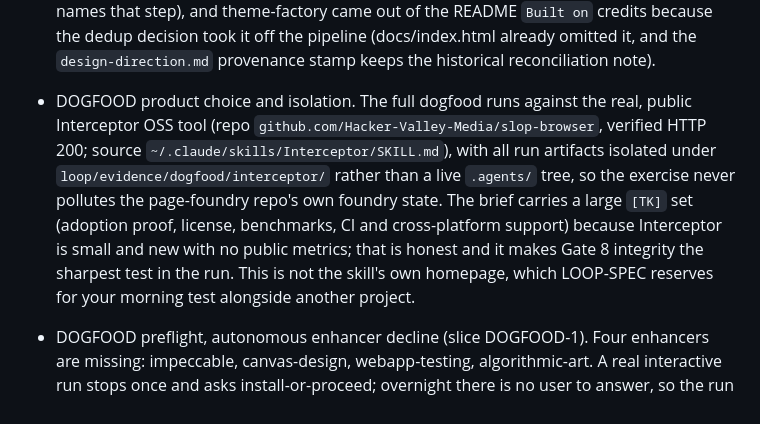
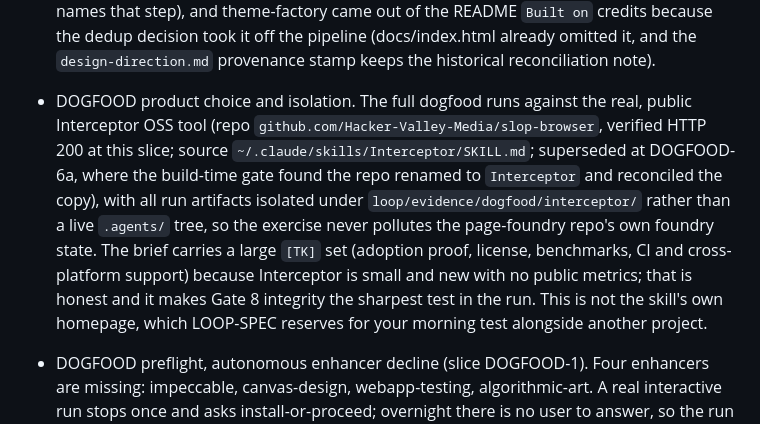
Before and after one commit to taylorbanks/page-foundry, a Markdown page: plans/v3.0-overnight-report.md, the part around one of its changes. Rendered like a GitHub page.

Commit message:
DOGFOOD-6a: reconcile dogfood copy to live repo (slop-browser renamed to Interceptor)
Phase 5 build-time repo-verify gate, run against the live repo, caught real
drift since the DOGFOOD-1 snapshot: the repo was renamed slop-browser ->
Interceptor (old path 301-redirects), the browser install is a signed .pkg
download not a CLI command, and the license is non-standard (Other).

Corrected in copy-approved.md through the voice chain:
- S9 URL + star-count sentence (repo name; dropped stars [TK], kept anti-vanity stance)
- S10 FAQ Q1 replaced (slop-browser-name question obsolete) with a credibility
  question carrying the same open-code + documented-limitations substance;
  three limitations re-verified against local SKILL.md
- S10 FAQ Q3 license [TK] resolved to Other
- S1/S11 install [TK] resolved to the signed .pkg download; S11 one-command
  line corrected (S4 usage one-command is true, kept)
- S4 figcaption de-overclaimed; quickstart output stays [TK] (screen locked,
  no fabrication) -> DOGFOOD-7 unlocked rerun

Split DOGFOOD-6 into 6a (reconciliation) + 6b (build). scan PASS, verify.sh GREEN.
Evidence: loop/evidence/dogfood-6a/reconciliation.md.

```diff
--- a/plans/v3.0-overnight-report.md
+++ b/plans/v3.0-overnight-report.md
@@ -101,7 +101,7 @@ Started: 2026-07-17 evening · Runner: loop/run.sh · Backlog: loop/fix_plan.md
 - 19b-1 settled the three docs/ findings listed above (founder quote, Measurement cell, meta description) on `docs/index.html`, verified by scan + detector + interceptor-open render (evidence `loop/evidence/19b-1/notes.md`). Meta description: rewritten to 134 characters, under the truncation point, and the three-verb pattern broken across meta/og/twitter/JSON-LD with the orchestration claim kept in og/JSON-LD. Measurement cell: `GitHub · skills.sh` became `installs · skills.sh`, naming the tracked conversion Gate 7 actually verifies (an install recorded at skills.sh), with no on-page-analytics claim the static page does not wire. Founder quote (this one needs your eyes): reworded from an anonymous `a founder I know` quote to the reader's own likely fatigue in the page's `you`-voice, because an unverifiable quote on a page selling a zero-fabrication guarantee is what the integrity gate exists to catch. If a real, attributable founder quote exists (name and link), restore it; the reframe is the honest default until then. The homepage version badge (line 48, `v2.8`, while the released version is 2.9.1) is deferred to 19b-2, where the v3.0 shipping-story decision owns it.
 - 19b-2 badge and release-coordination calls. The homepage hero tag dropped its hardcoded version rather than reading `v3.0`. A pinned number on a static page is bound to drift (it already read `v2.8` while 2.9.1 was live), and through the release window any specific value is either stale or forward-looking, so the tag now reads `Open source · MIT` and the README's live npm badge stays the one version source of truth. If you want a version marker back on the page, add it as that same live badge, or let the runner stamp it after publish. Two coordination notes: the CHANGELOG `v3.0.0` entry is marked `(unreleased)` for RELEASE-PREP to date at publish (the fix_plan RELEASE-PREP line now names that step), and theme-factory came out of the README `Built on` credits because the dedup decision took it off the pipeline (docs/index.html already omitted it, and the `design-direction.md` provenance stamp keeps the historical reconciliation note).
 
-- DOGFOOD product choice and isolation. The full dogfood runs against the real, public Interceptor OSS tool (repo `github.com/Hacker-Valley-Media/slop-browser`, verified HTTP 200; source `~/.claude/skills/Interceptor/SKILL.md`), with all run artifacts isolated under `loop/evidence/dogfood/interceptor/` rather than a live `.agents/` tree, so the exercise never pollutes the page-foundry repo's own foundry state. The brief carries a large `[TK]` set (adoption proof, license, benchmarks, CI and cross-platform support) because Interceptor is small and new with no public metrics; that is honest and it makes Gate 8 integrity the sharpest test in the run. This is not the skill's own homepage, which LOOP-SPEC reserves for your morning test alongside another project.
+- DOGFOOD product choice and isolation. The full dogfood runs against the real, public Interceptor OSS tool (repo `github.com/Hacker-Valley-Media/slop-browser`, verified HTTP 200 at this slice; source `~/.claude/skills/Interceptor/SKILL.md`; superseded at DOGFOOD-6a, where the build-time gate found the repo renamed to `Interceptor` and reconciled the copy), with all run artifacts isolated under `loop/evidence/dogfood/interceptor/` rather than a live `.agents/` tree, so the exercise never pollutes the page-foundry repo's own foundry state. The brief carries a large `[TK]` set (adoption proof, license, benchmarks, CI and cross-platform support) because Interceptor is small and new with no public metrics; that is honest and it makes Gate 8 integrity the sharpest test in the run. This is not the skill's own homepage, which LOOP-SPEC reserves for your morning test alongside another project.
 - DOGFOOD preflight, autonomous enhancer decline (slice DOGFOOD-1). Four enhancers are missing: impeccable, canvas-design, webapp-testing, algorithmic-art. A real interactive run stops once and asks install-or-proceed; overnight there is no user to answer, so the run proceeds on the allowed enhancer-decline path with each seam degraded and named on the eventual gate report. Nothing was auto-installed, matching the rule that installs need explicit user approval from a pinned source. impeccable being absent specifically means the Gate 5 design detect (a later slice) runs on the `references/` fallback rules, not the real detector this session; rebuilding this skill's own page with impeccable installed is the stronger check of that seam in your morning test. All seven core companions resolved, so the run is a full build, not PARTIAL. Detail in `loop/evidence/dogfood/interceptor/foundry/preflight.md`.
 - DOGFOOD-3 spec, PRODUCT.md gated off (slice DOGFOOD-3). Phase 2 writes the product's root `PRODUCT.md` only with impeccable installed, and impeccable is absent this run, so the write is skipped and recorded rather than performed. Two reasons compound: the file exists to pre-empt the interview impeccable fires when it is missing, and with impeccable absent nothing fires that interview; and the dogfood has no Interceptor product-repo checkout in the sandbox to hold a root file. It would be written at the sign-off if impeccable were installed, from the signed spec and the Phase 1 belief ladder, under the merge-never-clobber singleton rule. The morning test that rebuilds this skill's own page with impeccable installed exercises the write for real. Detail in `loop/evidence/dogfood/interceptor/foundry/page-spec.md` under Spec sign-off. A second, smaller call this slice: a comparison-early skeleton was dropped as illegal (the `oss-project` ordering constraint forbids the comparison preceding the first sight of the tool working), so only three genuinely-distinct legal skeletons were offered rather than a padded fourth; the recommendation (Candidate A) proceeded autonomously under suppressed sign-off with B and C recorded, which is the standard unattended behavior.
 
```
Also changed, not shown: other parts of plans/v3.0-overnight-report.md (+2 -0 lines), 2 other files.
